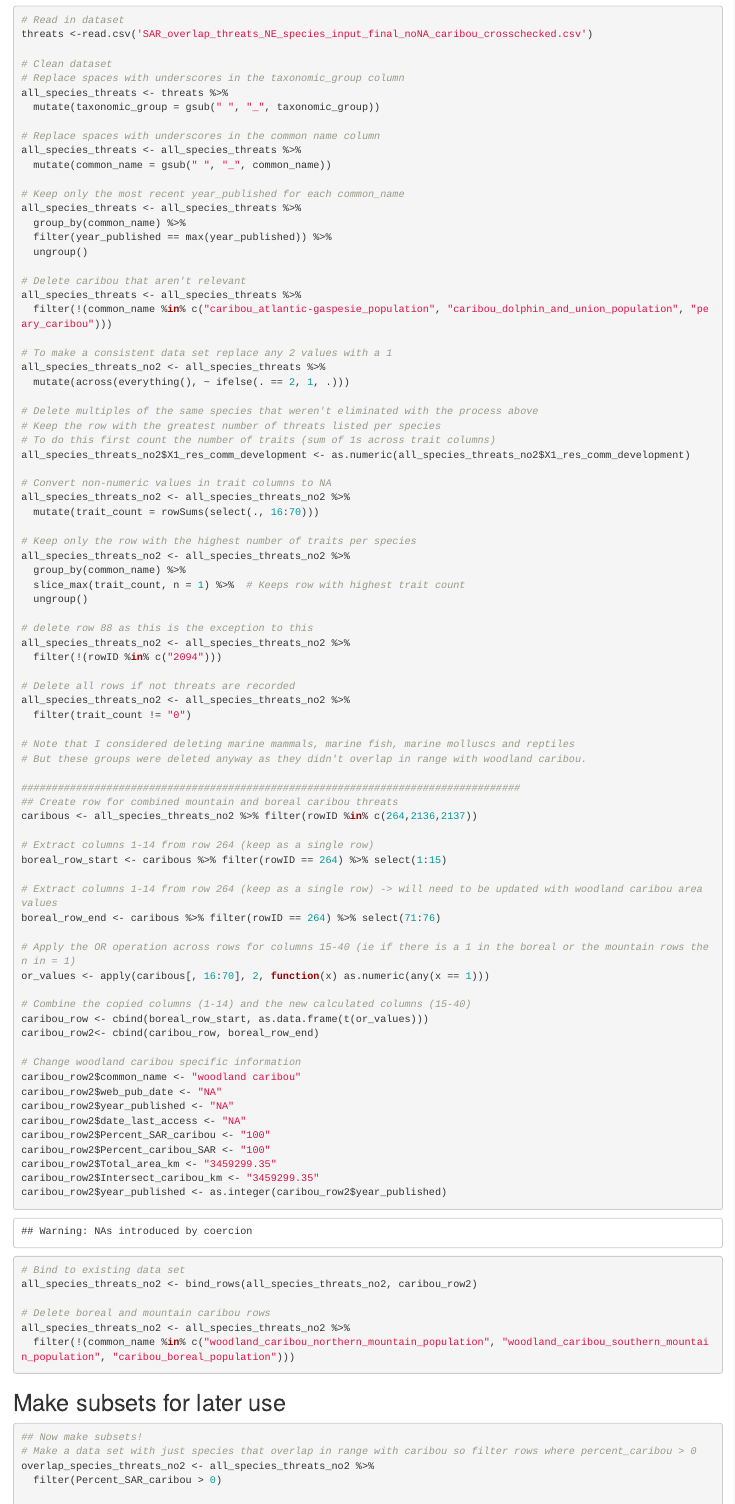
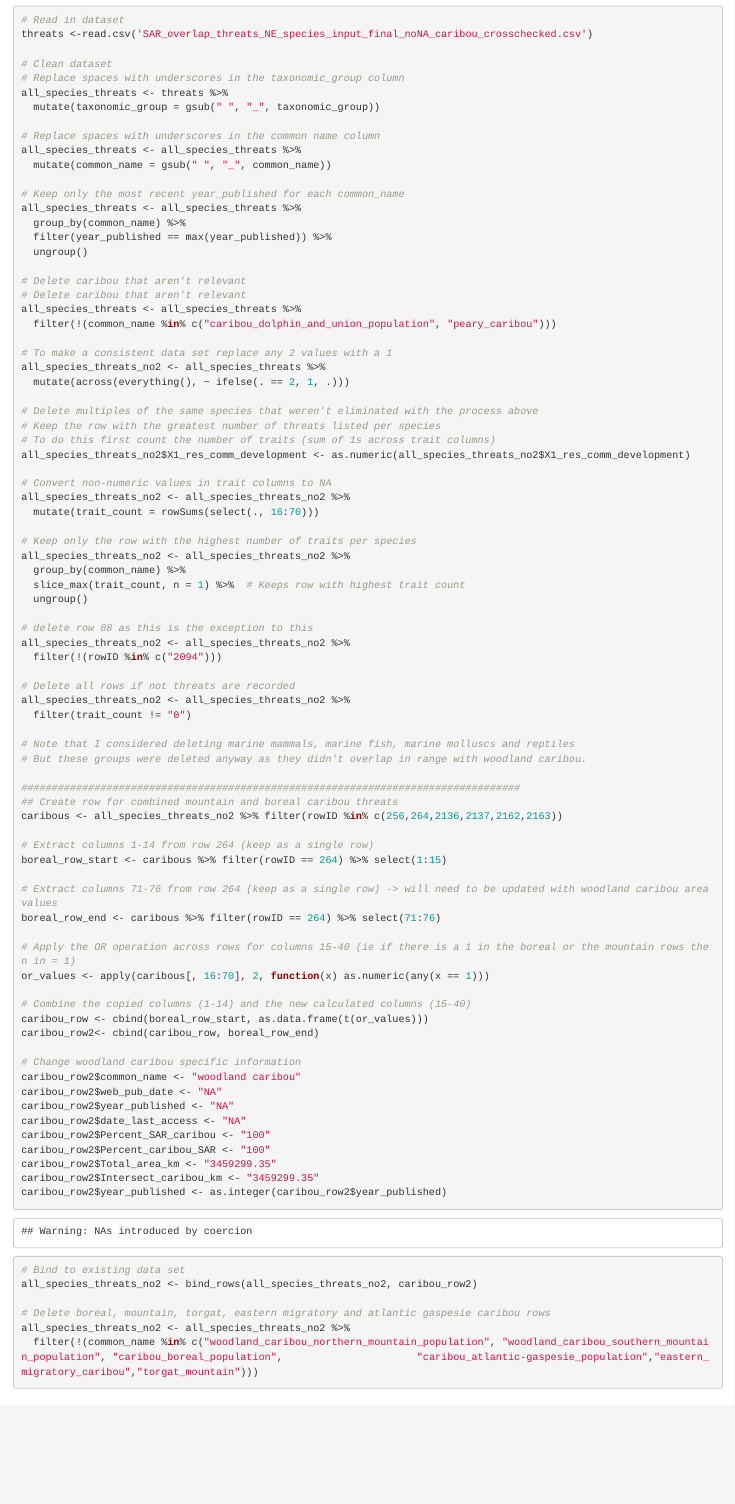
Before and after one commit to rhohnen/SAR_threats, an R Markdown document (index.Rmd): the page in a window 1100 px wide, from 240 px down. The pictures show the output file index.html that the author committed with the source, opened offline.

Commit message:
Caribou threat updates

````diff
--- a/index.Rmd
+++ b/index.Rmd
@@ -50,8 +50,9 @@ all_species_threats <- all_species_threats %>%
   ungroup()
 
 # Delete caribou that aren't relevant
+# Delete caribou that aren't relevant
 all_species_threats <- all_species_threats %>%
-  filter(!(common_name %in% c("caribou_atlantic-gaspesie_population", "caribou_dolphin_and_union_population", "peary_caribou")))
+  filter(!(common_name %in% c("caribou_dolphin_and_union_population", "peary_caribou")))
 
 # To make a consistent data set replace any 2 values with a 1
 all_species_threats_no2 <- all_species_threats %>%
@@ -85,12 +86,12 @@ all_species_threats_no2 <- all_species_threats_no2 %>%
 
 ##################################################################################
 ## Create row for combined mountain and boreal caribou threats
-caribous <- all_species_threats_no2 %>% filter(rowID %in% c(264,2136,2137))
+caribous <- all_species_threats_no2 %>% filter(rowID %in% c(256,264,2136,2137,2162,2163))
 
 # Extract columns 1-14 from row 264 (keep as a single row)
 boreal_row_start <- caribous %>% filter(rowID == 264) %>% select(1:15)
 
-# Extract columns 1-14 from row 264 (keep as a single row) -> will need to be updated with woodland caribou area values
+# Extract columns 71-76 from row 264 (keep as a single row) -> will need to be updated with woodland caribou area values
 boreal_row_end <- caribous %>% filter(rowID == 264) %>% select(71:76)
 
 # Apply the OR operation across rows for columns 15-40 (ie if there is a 1 in the boreal or the mountain rows then in = 1)
@@ -114,9 +115,10 @@ caribou_row2$year_published <- as.integer(caribou_row2$year_published)
 # Bind to existing data set
 all_species_threats_no2 <- bind_rows(all_species_threats_no2, caribou_row2)
 
-# Delete boreal and mountain caribou rows
+# Delete boreal, mountain, torgat, eastern migratory and atlantic gaspesie caribou rows
 all_species_threats_no2 <- all_species_threats_no2 %>%
-  filter(!(common_name %in% c("woodland_caribou_northern_mountain_population", "woodland_caribou_southern_mountain_population", "caribou_boreal_population")))
+  filter(!(common_name %in% c("woodland_caribou_northern_mountain_population", "woodland_caribou_southern_mountain_population", "caribou_boreal_population",                      "caribou_atlantic-gaspesie_population","eastern_migratory_caribou","torgat_mountain")))
+
 ```
 
 ## Make subsets for later use
````
Also changed, not shown: Data_input_exporlation.R (+11 -11 lines), index.html.
